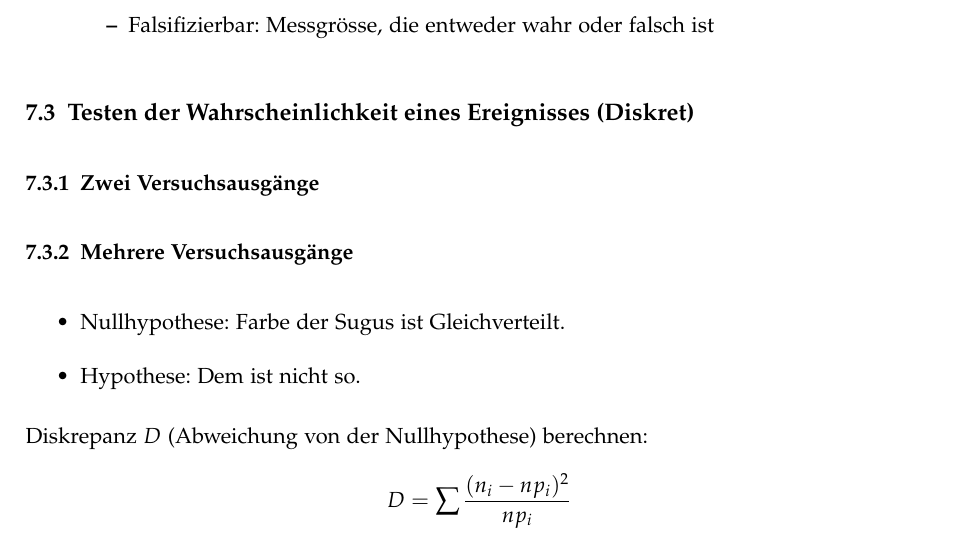
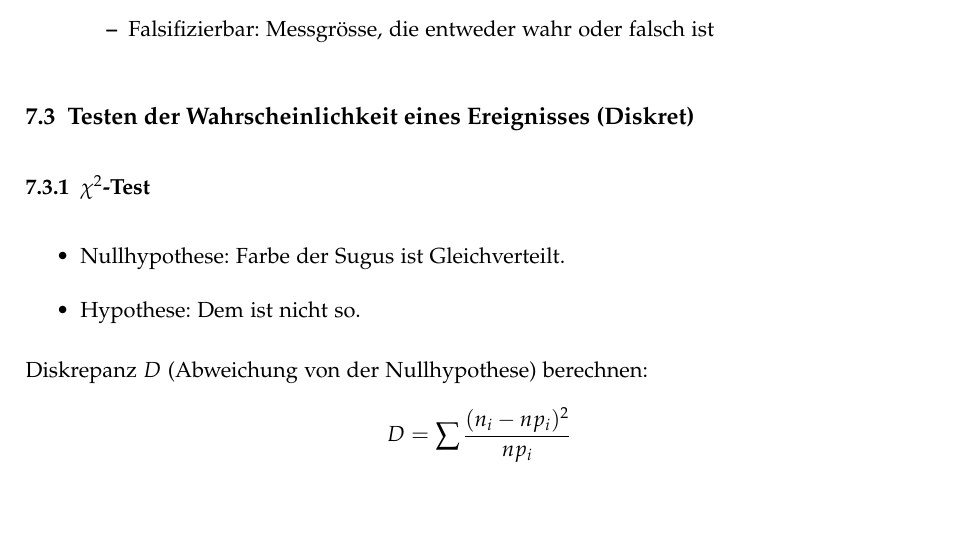
Before and after one commit to emanuelduss/HSR_WrStat_Zusammenfassung, a LaTeX document (WrStat.tex, which reads content.tex): part of page 25 of 33, cut so that both start at the same text. Compiled offline with pdfLaTeX; a LaTeX package or settings file that is missing is left out.

Commit message:
Diskreter Test heisst χ² Test

```diff
--- a/content.tex
+++ b/content.tex
@@ -552,8 +552,7 @@ Likelihood-Funktion
 \end{itemize}
 
 \subsection{Testen der Wahrscheinlichkeit eines Ereignisses (Diskret)}
-\subsubsection{Zwei Versuchsausgänge}
-\subsubsection{Mehrere Versuchsausgänge}
+\subsubsection{$\chi^2$-Test}
 \begin{itemize}
   \item Nullhypothese: Farbe der Sugus ist Gleichverteilt.
   \item Hypothese: Dem ist nicht so.
```
